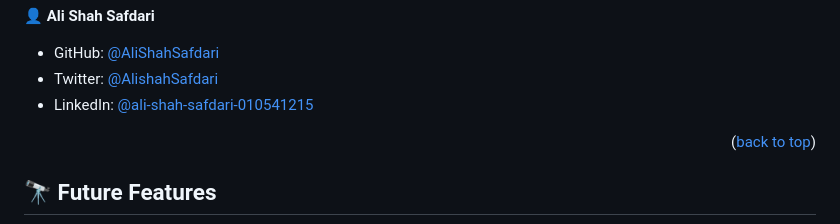
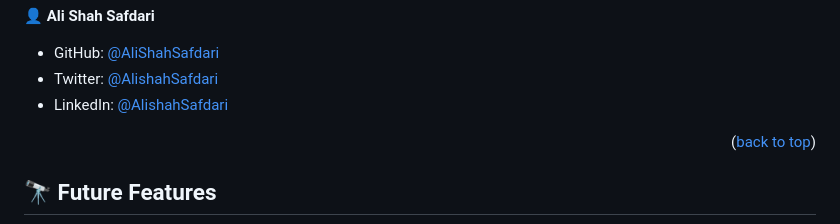
Before and after one commit to Mar12358/JavaScriptCapstone, a Markdown page: README.md, the part around the change. Rendered like a GitHub page.

```diff
--- a/README.md
+++ b/README.md
@@ -155,7 +155,7 @@ Clone:
 
 - GitHub: [@AliShahSafdari](https://github.com/AliShahSafdari)
 - Twitter: [@AlishahSafdari](https://twitter.com/AlishahSafdari)
-- LinkedIn: [@ali-shah-safdari-010541215](https://www.linkedin.com/in/ali-shah-safdari-010541215/)
+- LinkedIn: [@AlishahSafdari](https://www.linkedin.com/in/alishahsafdari)
 
 <p align="right">(<a href="#readme-top">back to top</a>)</p>
 
```
